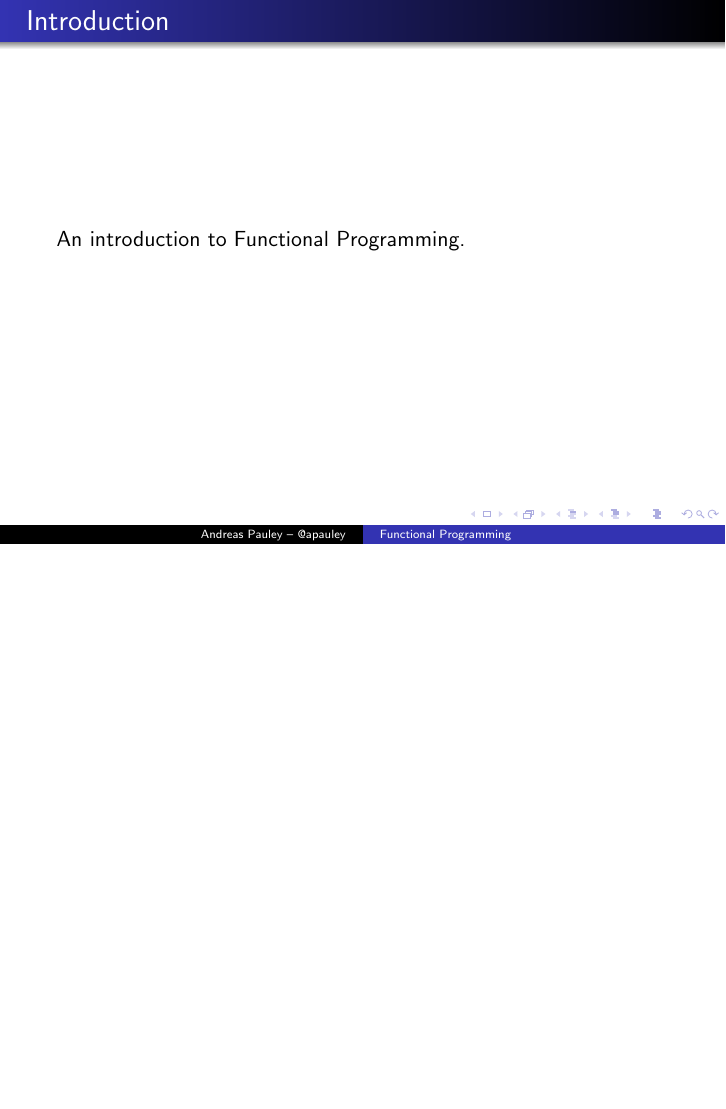
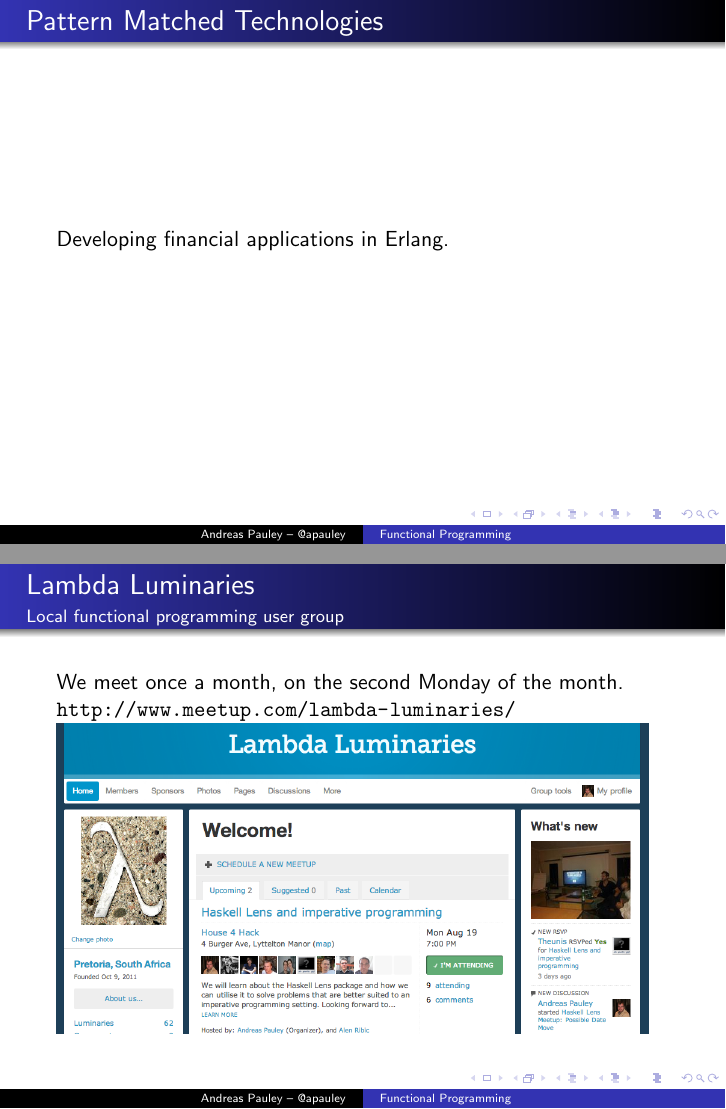
Before and after one commit to apauley/fp_presentation, LaTeX slides (whyfp.tex): page 2 of 3 before the commit and pages 2 and 3 of 4 after it, the two joined at a grey line, the shorter picture padded with empty space. Compiled offline with pdfLaTeX.

Commit message:
Add screenshot of Lambda Luminaries meetup page

```diff
--- a/whyfp.tex
+++ b/whyfp.tex
@@ -1,11 +1,16 @@
 \documentclass{beamer}
+
 \usepackage[latin1]{inputenc}
+\usepackage{graphicx}
+
+\usepackage{hyperref}
+
 \usetheme{Warsaw}
 %% \usetheme{EastLansing}
 %% \usecolortheme{beetle}
-\title[Functional Programming]{Why Functional Programming Matters}
+\title[Functional Programming]{An Introduction to Functional Programming}
 \author{Andreas Pauley -- @apauley}
-\institute{Pattern Matched Technologies/Lambda Luminaries}
+\institute{Pattern Matched Technologies\\Lambda Luminaries}
 \date{September 2, 2013}
 \begin{document}
 
@@ -14,8 +19,17 @@
 \end{frame}
 
 
-\begin{frame}{Introduction}
-An introduction to Functional Programming.
+\begin{frame}{Pattern Matched Technologies}
+Developing financial applications in Erlang.
+\end{frame}
+
+\begin{frame}{Lambda Luminaries}
+\framesubtitle{Local functional programming user group}
+We meet once a month, on the second Monday of the month.
+
+\url{http://www.meetup.com/lambda-luminaries/}
+\includegraphics[scale=0.3]{img/LambdaLuminariesScreenShot2013-08-09.png}
+
 \end{frame}
 
 \begin{frame}{References}
```
Also changed, not shown: img/LambdaLuminariesScreenShot2013-08-09.png (added), 1 other file.
